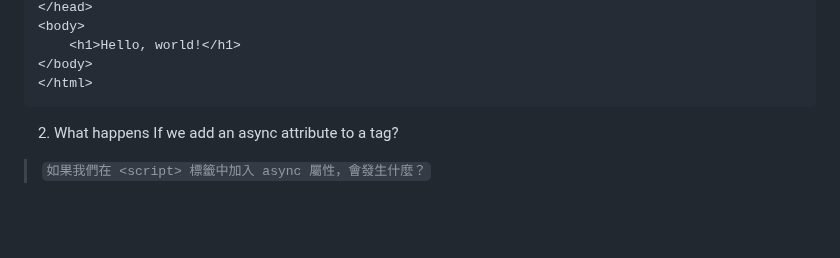
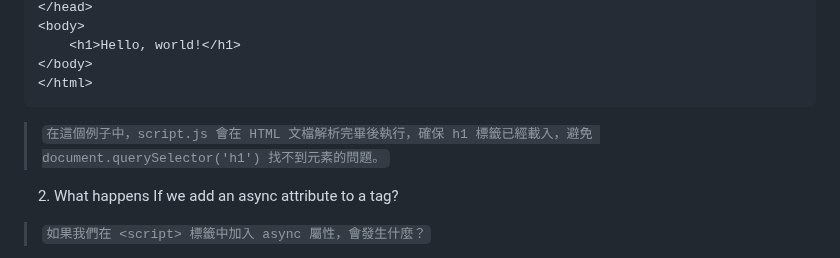
Before and after one commit to Henry-bear/wehelpW1, a Markdown page: week8/README.md, the part around the change. Drawn GitHub-style; blank space fills up the shorter version.

````diff
--- a/week8/README.md
+++ b/week8/README.md
@@ -29,7 +29,7 @@ Follow learning steps below to prepare your report:
 </body>
 </html>
 ```
-
+>`在這個例子中，script.js 會在 HTML 文檔解析完畢後執行，確保 h1 標籤已經載入，避免 document.querySelector('h1') 找不到元素的問題。`
 
 2. What happens If we add an async attribute to a <script> tag?
 >`如果我們在 <script> 標籤中加入 async 屬性，會發生什麼？`
````
